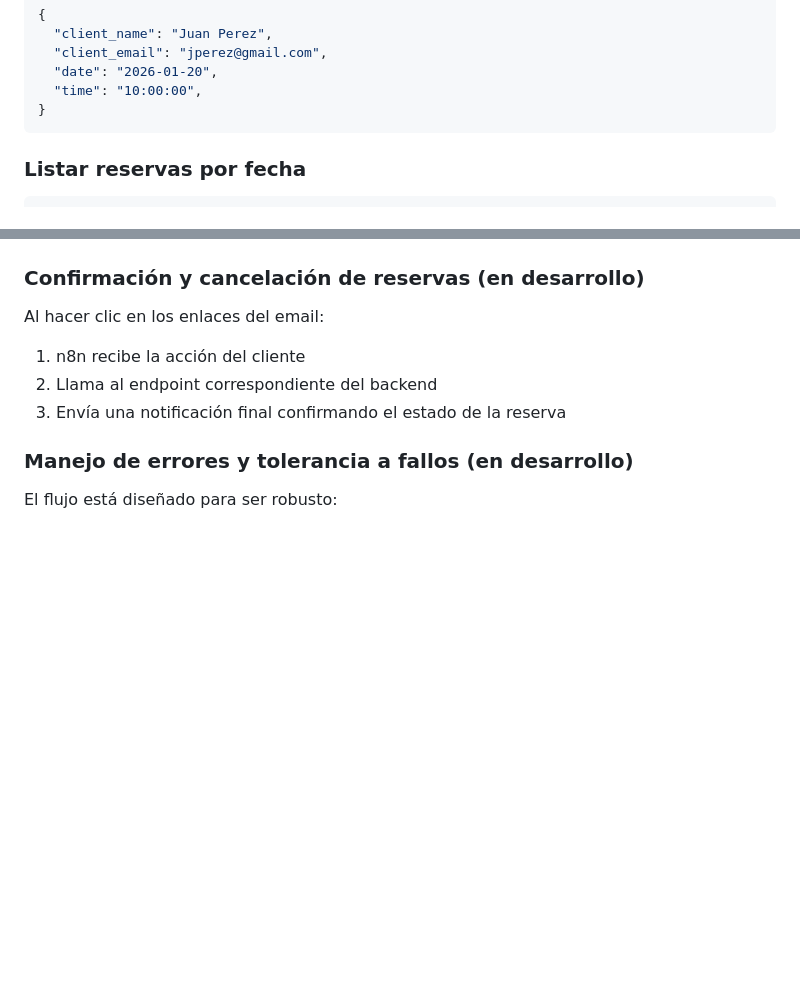
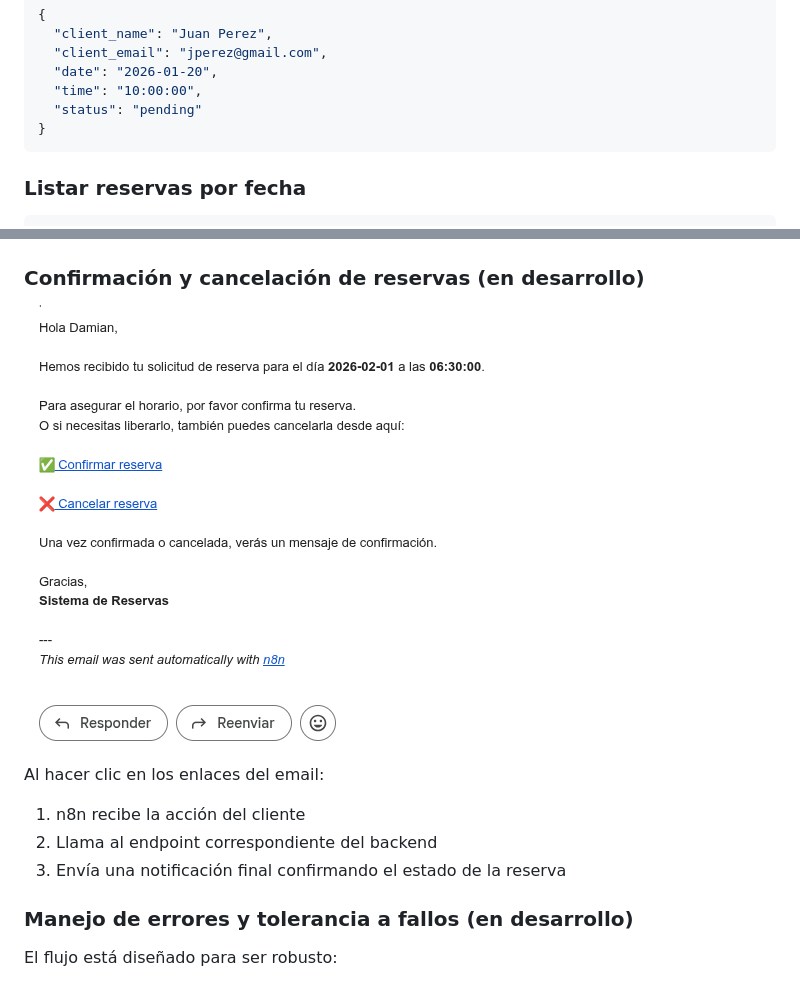
Before and after one commit to HelberthGM/reservation_system_appointly, a Markdown page: README.md, 2 parts joined by grey strips. GitHub-like rendering; pictures changed too: screenshots/correo-confirm-cancel.png (added); blank space fills up the shorter version.

Commit message:
feat: aff email screenshot

````diff
--- a/README.md
+++ b/README.md
@@ -77,6 +77,7 @@ POST /reservations
   "client_email": "jperez@gmail.com",
   "date": "2026-01-20",
   "time": "10:00:00",
+  "status": "pending"
 }
 ```
 
@@ -174,11 +175,14 @@ Este flujo se activa cuando se crea una nueva reserva:
 
 ### Confirmación y cancelación de reservas (en desarrollo)
 
+![correo-de-confirmación/cancelación](screenshots/correo-confirm-cancel.png)
+
 Al hacer clic en los enlaces del email:
 
 1. n8n recibe la acción del cliente
 2. Llama al endpoint correspondiente del backend
 3. Envía una notificación final confirmando el estado de la reserva
+
 
 ### Manejo de errores y tolerancia a fallos (en desarrollo)
 
````
